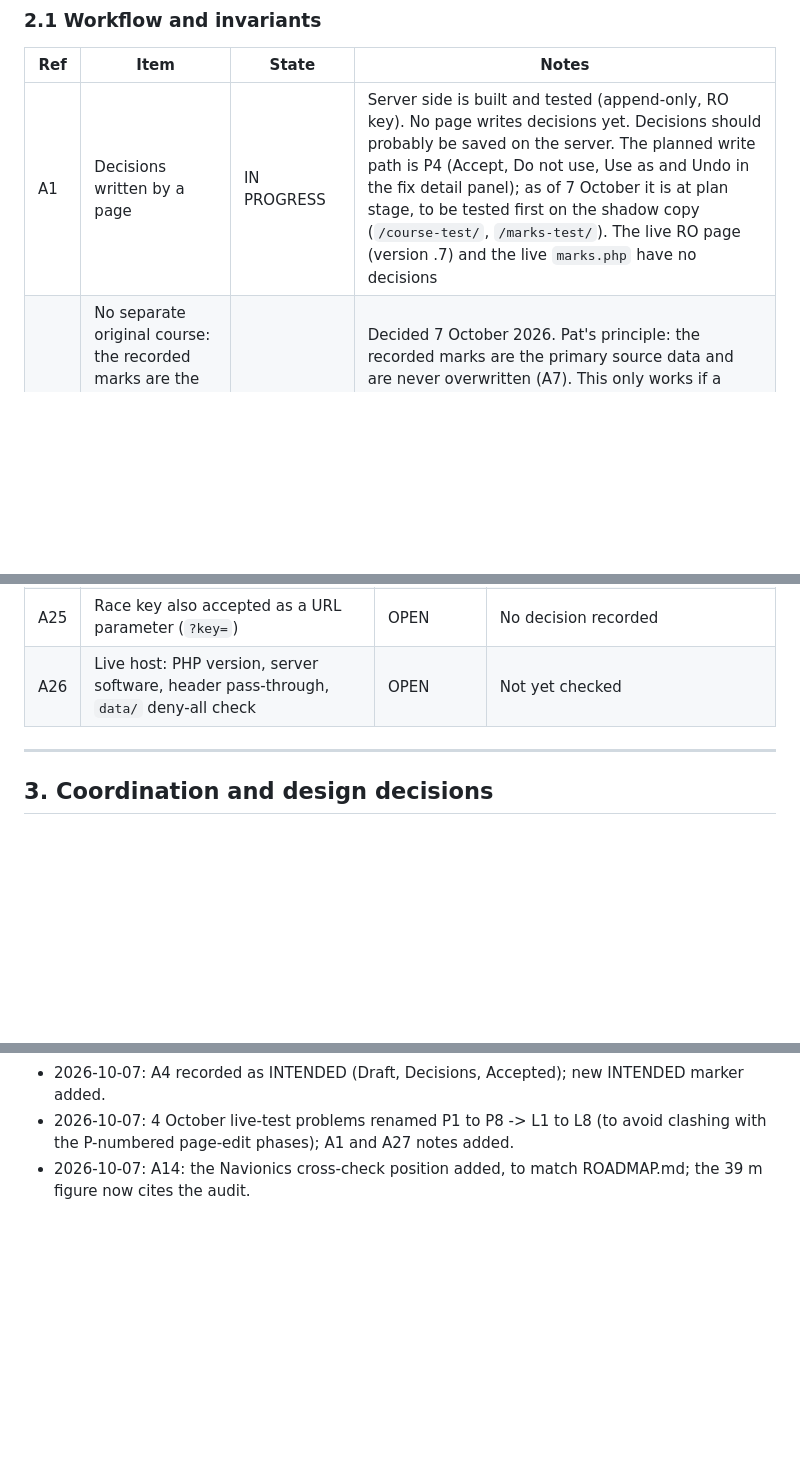
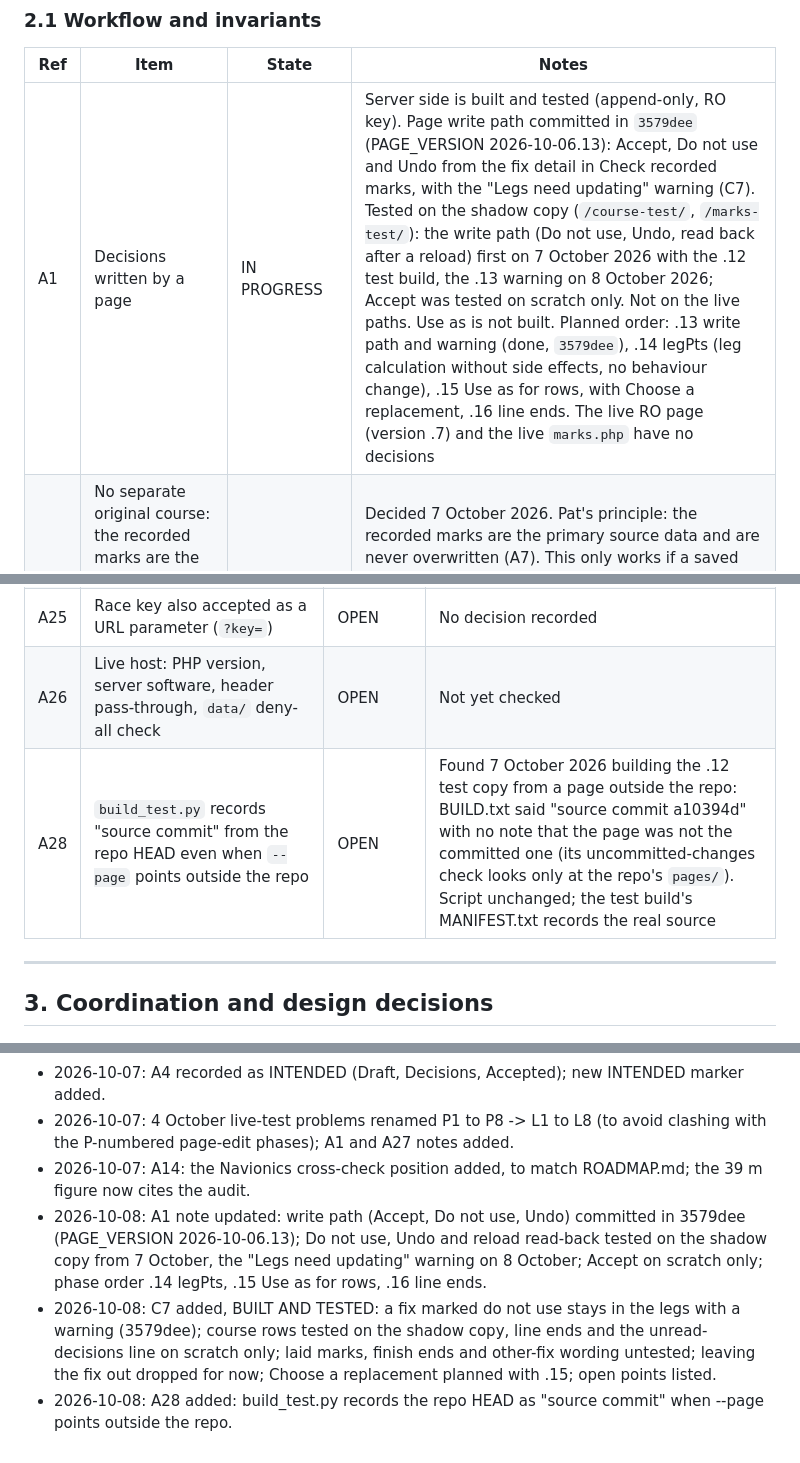
Before and after one commit to Bateleur88/cork-harbour-orc, a Markdown page: STATUS.md, 3 parts joined by grey strips. Rendered like a GitHub page; blank space fills up the shorter version.

Commit message:
STATUS.md: A1 note for the write path in 3579dee; C7 (do not use stays in the legs, with a warning) and A28 added; update log
Co-Authored-By: Claude Opus 5.5 <noreply@anthropic.com>

```diff
--- a/STATUS.md
+++ b/STATUS.md
@@ -50,7 +50,7 @@ Every tracked item has a fixed reference: **L1 to L8** for the 4 October live-te
 
 | Ref | Item | State | Notes |
 |---|---|---|---|
-| A1 | Decisions written by a page | IN PROGRESS | Server side is built and tested (append-only, RO key). No page writes decisions yet. Decisions should probably be saved on the server. The planned write path is P4 (Accept, Do not use, Use as and Undo in the fix detail panel); as of 7 October it is at plan stage, to be tested first on the shadow copy (`/course-test/`, `/marks-test/`). The live RO page (version .7) and the live `marks.php` have no decisions |
+| A1 | Decisions written by a page | IN PROGRESS | Server side is built and tested (append-only, RO key). Page write path committed in `3579dee` (PAGE_VERSION 2026-10-06.13): Accept, Do not use and Undo from the fix detail in Check recorded marks, with the "Legs need updating" warning (C7). Tested on the shadow copy (`/course-test/`, `/marks-test/`): the write path (Do not use, Undo, read back after a reload) first on 7 October 2026 with the .12 test build, the .13 warning on 8 October 2026; Accept was tested on scratch only. Not on the live paths. Use as is not built. Planned order: .13 write path and warning (done, `3579dee`), .14 legPts (leg calculation without side effects, no behaviour change), .15 Use as for rows, with Choose a replacement, .16 line ends. The live RO page (version .7) and the live `marks.php` have no decisions |
 | A2 | No separate original course: the recorded marks are the original, and the course is always derived from them plus decisions | DECIDED | Decided 7 October 2026. Pat's principle: the recorded marks are the primary source data and are never overwritten (A7). This only works if a saved course can be reproduced from the marks and decisions (A9, A10, A27). The term "original recorded course" and the meaning of "updated course" are to be revisited under C5 |
 | A3 | Protect the original recorded course | WITHDRAWN | Superseded by the A2 decision on 7 October 2026: there is no separate original course to protect |
 | A4 | Saved-course workflow: Draft, then Decisions, then Accepted course | INTENDED | Stated by Pat on 7 October 2026; not decided, and it must pass build and test first. **1 Draft:** the RO sets up Race N, Start N, start time, classes and the intended course (import or chips); working state, replaceable, with at most a short undo window. **2 Decisions:** from "Check recorded marks", each change is its own append-only decision with a reason (for example a moved weather mark used for the second beat; a Start Pin inherited from another race); undo is by revoke. **3 Accepted course:** stored once the course reflects the race as sailed; records the fix ids and decision ids; not replaced. Points to settle: what starts stage 2; whether editing the course after decisions have begun returns it to draft, and what becomes of decisions about marks no longer in it; whether an accepted course can be reopened; whether automatic choices are recorded in the accepted course; a "Draft, not accepted" banner on the leg table. Not built at `f30882f`. Pat to confirm whether the in-progress decisions work covers it |
@@ -97,6 +97,7 @@ Every tracked item has a fixed reference: **L1 to L8** for the 4 October live-te
 | A24 | JavaScript in either page | NOT STARTED | No tests exist (geometry, fix resolution, moved mark, line ends, laid marks, leg table, RIB queue, service worker) |
 | A25 | Race key also accepted as a URL parameter (`?key=`) | OPEN | No decision recorded |
 | A26 | Live host: PHP version, server software, header pass-through, `data/` deny-all check | OPEN | Not yet checked |
+| A28 | `build_test.py` records "source commit" from the repo HEAD even when `--page` points outside the repo | OPEN | Found 7 October 2026 building the .12 test copy from a page outside the repo: BUILD.txt said "source commit a10394d" with no note that the page was not the committed one (its uncommitted-changes check looks only at the repo's `pages/`). Script unchanged; the test build's MANIFEST.txt records the real source |
 
 ---
 
@@ -147,3 +149,6 @@ First live check: the next race day. Nothing in this file is CONFIRMED LIVE yet.
 - 2026-10-07: A4 recorded as INTENDED (Draft, Decisions, Accepted); new INTENDED marker added.
 - 2026-10-07: 4 October live-test problems renamed P1 to P8 -> L1 to L8 (to avoid clashing with the P-numbered page-edit phases); A1 and A27 notes added.
 - 2026-10-07: A14: the Navionics cross-check position added, to match ROADMAP.md; the 39 m figure now cites the audit.
+- 2026-10-08: A1 note updated: write path (Accept, Do not use, Undo) committed in 3579dee (PAGE_VERSION 2026-10-06.13); Do not use, Undo and reload read-back tested on the shadow copy from 7 October, the "Legs need updating" warning on 8 October; Accept on scratch only; phase order .14 legPts, .15 Use as for rows, .16 line ends.
+- 2026-10-08: C7 added, BUILT AND TESTED: a fix marked do not use stays in the legs with a warning (3579dee); course rows tested on the shadow copy, line ends and the unread-decisions line on scratch only; laid marks, finish ends and other-fix wording untested; leaving the fix out dropped for now; Choose a replacement planned with .15; open points listed.
+- 2026-10-08: A28 added: build_test.py records the repo HEAD as "source commit" when --page points outside the repo.
```
Also changed, not shown: other parts of STATUS.md (+1 -0 lines).
